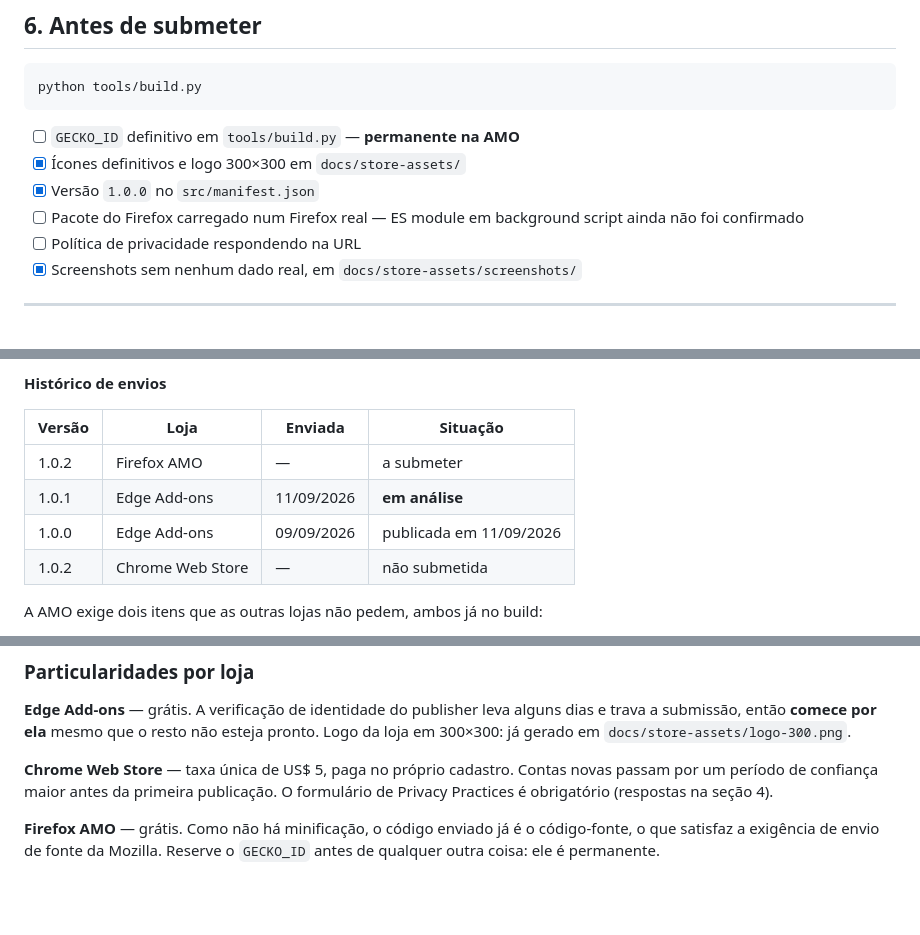
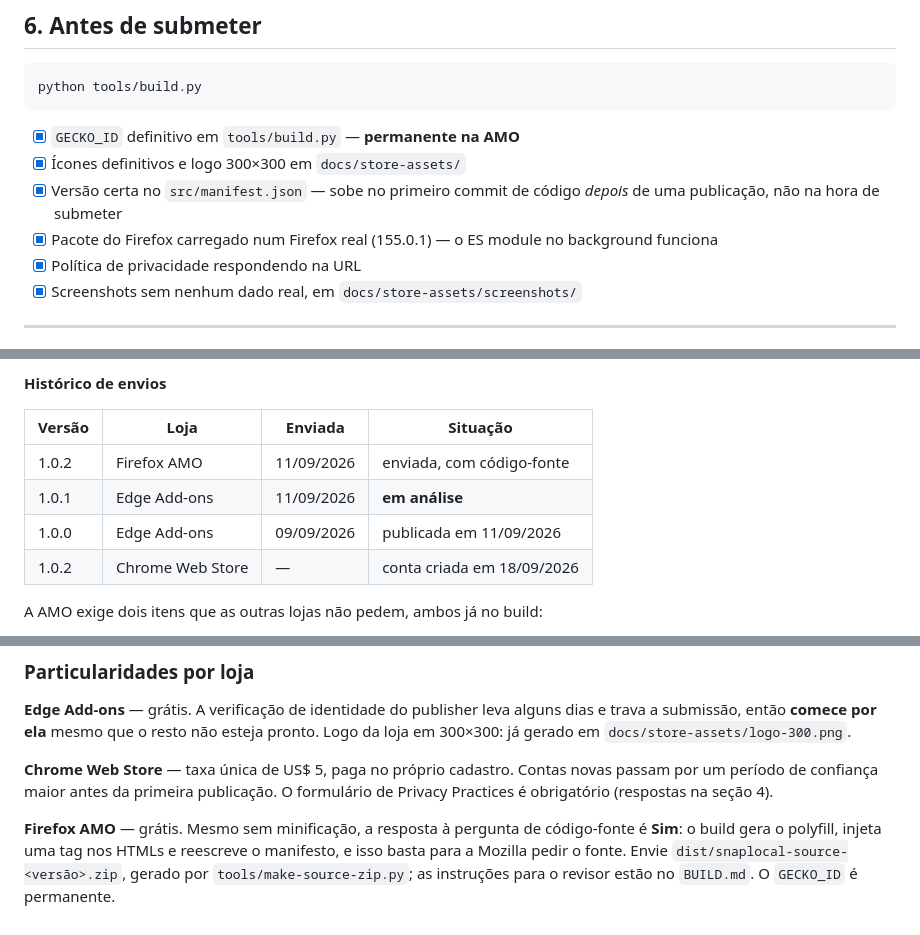
Before and after one commit to Peiterc/snaplocal, a Markdown page: docs/store-listing.md, 3 parts joined by grey strips. GitHub-like rendering; blank space fills up the shorter version.

Commit message:
Atualiza o material de loja: checklist, nota da AMO e historico de envios
A checklist ainda marcava como pendentes o GECKO_ID, o teste no Firefox e a
politica de privacidade, todos resolvidos. A nota da AMO dizia que o fonte nao
precisava ser enviado, o contrario do que a submissao acabou exigindo.

Co-Authored-By: Claude Opus 5 <noreply@anthropic.com>

````diff
--- a/docs/store-listing.md
+++ b/docs/store-listing.md
@@ -303,12 +303,13 @@ rejeição.
 python tools/build.py
 ```
 
-- [ ] `GECKO_ID` definitivo em `tools/build.py` — **permanente na AMO**
+- [x] `GECKO_ID` definitivo em `tools/build.py` — **permanente na AMO**
 - [x] Ícones definitivos e logo 300×300 em `docs/store-assets/`
-- [x] Versão `1.0.0` no `src/manifest.json`
-- [ ] Pacote do Firefox carregado num Firefox real — ES module em background
-      script ainda não foi confirmado
-- [ ] Política de privacidade respondendo na URL
+- [x] Versão certa no `src/manifest.json` — sobe no primeiro commit de código
+      *depois* de uma publicação, não na hora de submeter
+- [x] Pacote do Firefox carregado num Firefox real (155.0.1) — o ES module no
+      background funciona
+- [x] Política de privacidade respondendo na URL
 - [x] Screenshots sem nenhum dado real, em `docs/store-assets/screenshots/`
 
 ---
@@ -337,10 +338,10 @@ detalhes num relato de problema, e é ele que forma a URL pública da loja.
 
 | Versão | Loja | Enviada | Situação |
 |---|---|---|---|
-| 1.0.2 | Firefox AMO | — | a submeter |
+| 1.0.2 | Firefox AMO | 11/09/2026 | enviada, com código-fonte |
 | 1.0.1 | Edge Add-ons | 11/09/2026 | **em análise** |
 | 1.0.0 | Edge Add-ons | 09/09/2026 | publicada em 11/09/2026 |
-| 1.0.2 | Chrome Web Store | — | não submetida |
+| 1.0.2 | Chrome Web Store | — | conta criada em 18/09/2026 |
 
 A AMO exige dois itens que as outras lojas não pedem, ambos já no build:
 
@@ -393,6 +394,8 @@ pronto. Logo da loja em 300×300: já gerado em `docs/store-assets/logo-300.png`
 novas passam por um período de confiança maior antes da primeira publicação. O
 formulário de Privacy Practices é obrigatório (respostas na seção 4).
 
-**Firefox AMO** — grátis. Como não há minificação, o código enviado já é o
-código-fonte, o que satisfaz a exigência de envio de fonte da Mozilla. Reserve o
-`GECKO_ID` antes de qualquer outra coisa: ele é permanente.
+**Firefox AMO** — grátis. Mesmo sem minificação, a resposta à pergunta de
+código-fonte é **Sim**: o build gera o polyfill, injeta uma tag nos HTMLs e
+reescreve o manifesto, e isso basta para a Mozilla pedir o fonte. Envie
+`dist/snaplocal-source-<versão>.zip`, gerado por `tools/make-source-zip.py`; as
+instruções para o revisor estão no `BUILD.md`. O `GECKO_ID` é permanente.
````
